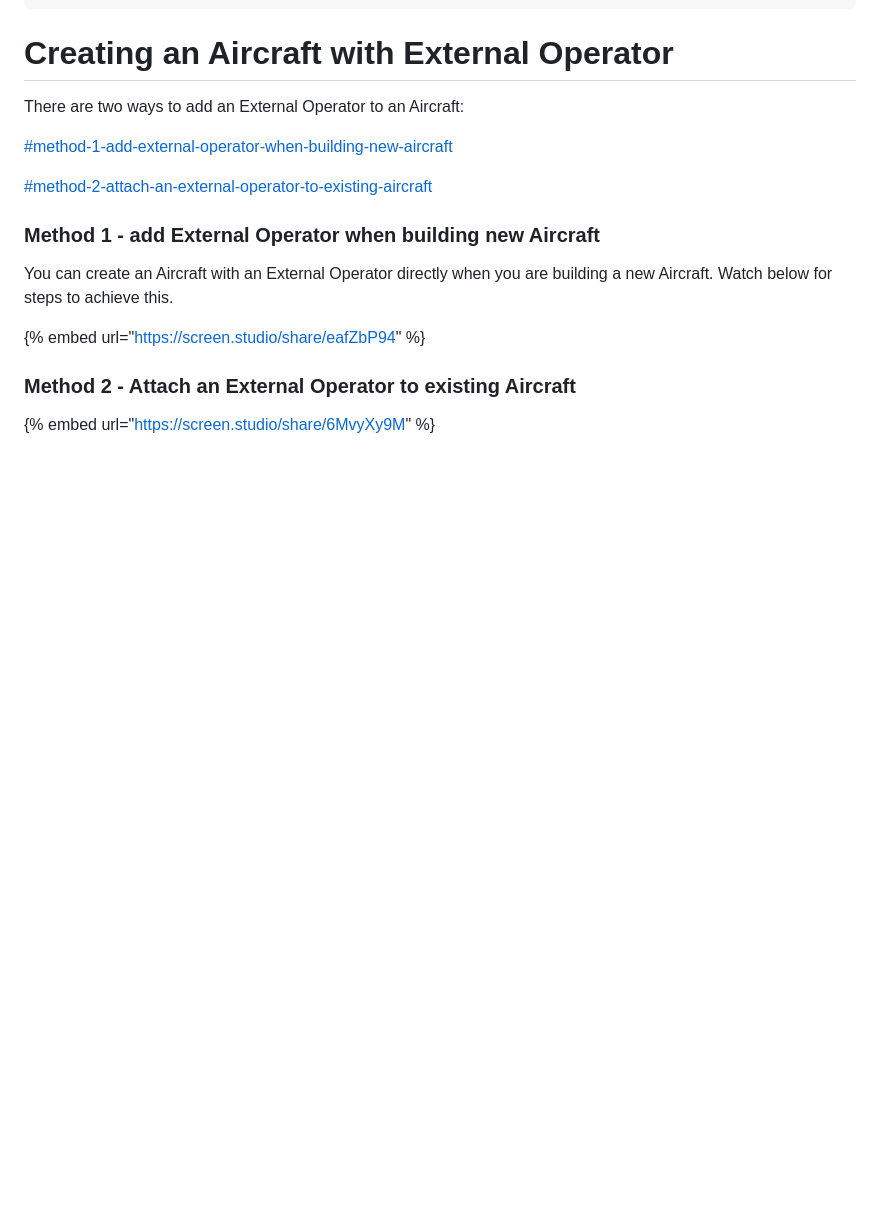
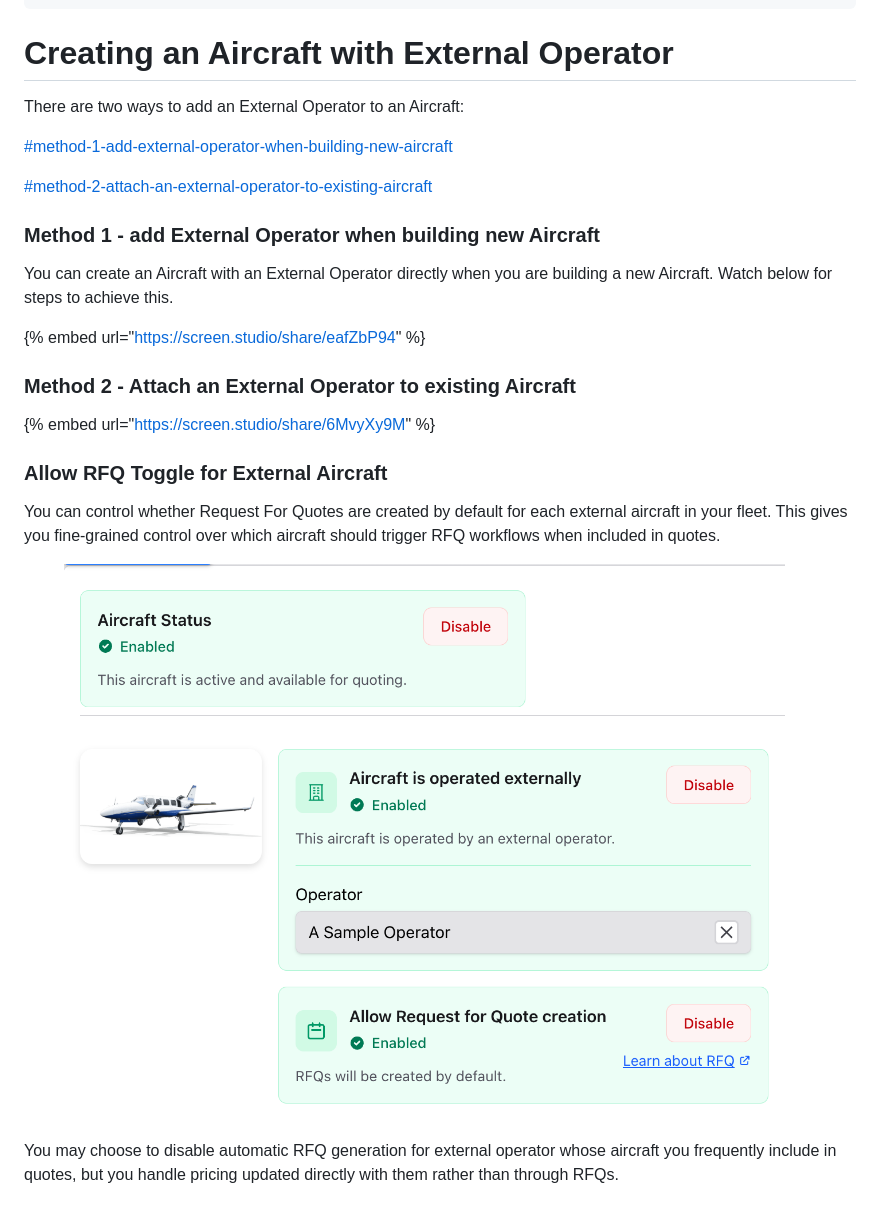
Before and after one commit to dircm/aeroquote-support-gitbook, a Markdown page: guides/request-for-quote/creating-an-aircraft-with-external-operator.md, the part around the change. Drawn GitHub-style; pictures changed too: .gitbook/assets/image (23).png (added); blank space fills up the shorter version.

Commit message:
GITBOOK-52: RFQ changes 28 Nov

```diff
--- a/guides/request-for-quote/creating-an-aircraft-with-external-operator.md
+++ b/guides/request-for-quote/creating-an-aircraft-with-external-operator.md
@@ -23,3 +23,13 @@ You can create an Aircraft with an External Operator directly when you are build
 ### Method 2 - Attach an External Operator to existing Aircraft
 
 {% embed url="https://screen.studio/share/6MvyXy9M" %}
+
+
+
+### Allow RFQ Toggle for External Aircraft
+
+You can control whether Request For Quotes are created by default for each external aircraft in your fleet. This gives you fine-grained control over which aircraft should trigger RFQ workflows when included in quotes.
+
+<figure><img src="../../.gitbook/assets/image (23).png" alt=""><figcaption></figcaption></figure>
+
+You may choose to disable automatic RFQ generation for external operator whose aircraft you frequently include in quotes, but you handle pricing updated directly with them rather than through RFQs.
```
Also changed, not shown: guides/request-for-quote/creating-a-request-for-quote.md (+4 -2 lines), .gitbook/assets/image (24).png (added).
